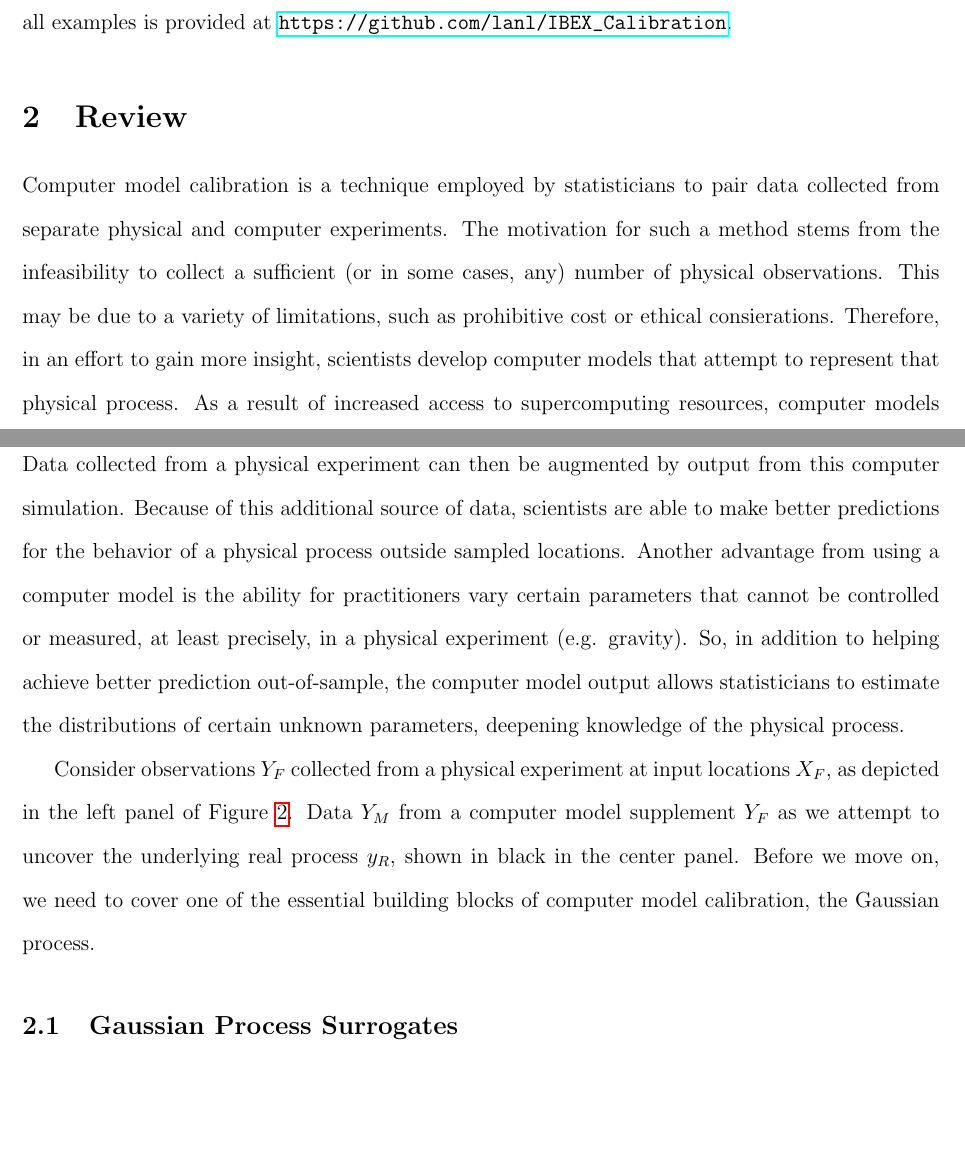
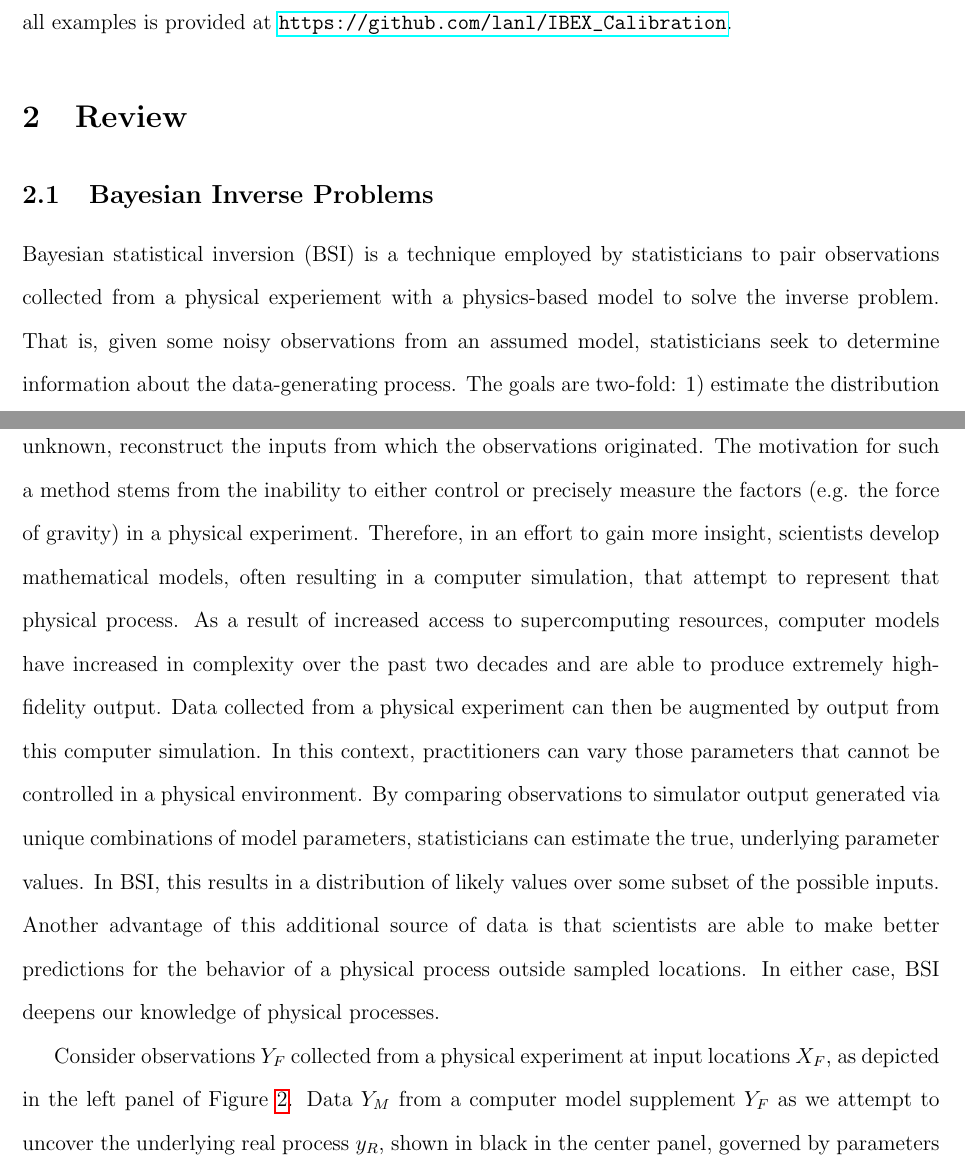
Before and after one commit to lanl/ibex-bayesian-inverse, a LaTeX paper (papers/poisson_calib.tex): two parts of pages 4 and 5 of 30, joined at a grey line, cut so that both start at the same text, the shorter picture padded with empty space. Compiled offline with pdfLaTeX; a missing bibliography style is replaced by a similar one.

Commit message:
updating review with bayesian inverse

```diff
--- a/papers/poisson_calib.tex
+++ b/papers/poisson_calib.tex
@@ -274,29 +274,39 @@ reproducing all examples is provided at
 \section{Review}
 \label{sec:review}
 
-%% Review computer model calibration
-Computer model calibration is a technique employed by statisticians to pair
-data collected from separate physical and computer experiments. The motivation
-for such a method stems from the infeasibility to collect a sufficient (or in
-some cases, any) number of physical observations. This may be due to a variety
-of limitations, such as prohibitive cost or ethical consierations. Therefore,
-in an effort to gain more insight, scientists develop computer models that
-attempt to represent that physical process. As a result of increased access to
-supercomputing resources, computer models have increased in complexity over
-the past two decades to produce extremely high-fidelity output. Data collected
-from a physical experiment can then be augmented by output from this computer
-simulation. Because of this additional source of data, scientists are able to
-make better predictions for the behavior of a physical process outside sampled
-locations. Another advantage from using a computer model is the ability for
-practitioners vary certain parameters that cannot be controlled or measured,
-at least precisely, in a physical experiment (e.g. gravity). So, in addition
-to helping achieve better prediction out-of-sample, the computer model output
-allows statisticians to estimate the distributions of certain unknown
-parameters, deepening knowledge of the physical process.
+%------------------------------------------------------------------------------
+%% SECTION 2.1 - Bayesian Inverse Problems
+\subsection{Bayesian Inverse Problems}
+\label{sec:bayes_inv}
+%------------------------------------------------------------------------------
 
-Consider observations $Y_F$ collected from a physical experiment at input
-locations $X_F$, as depicted in the left panel of Figure \ref{f:toy_calib}.
-Data $Y_M$ from a computer model supplement $Y_F$ as we attempt to uncover the
-underlying real process $y_R$, shown in black in the center panel. Before we
-move on, we need to cover one of the essential building blocks of computer
-model calibration, the Gaussian process.
+%% Review Bayesian inverse problems
+Bayesian statistical inversion (BSI) is a technique employed by statisticians to pair
+observations collected from a physical experiement with a physics-based model to
+solve the inverse problem. That is, given some noisy observations from an assumed
+model, statisticians seek to determine information about the data-generating process.
+The goals are two-fold: 1) estimate the distribution of the parameters that govern
+the physical model, and 2) if parameters are known but input is unknown, reconstruct
+the inputs from which the observations originated. The motivation for such a method
+stems from the inability to either control or precisely measure the factors (e.g. the
+force of gravity) in a physical experiment. Therefore, in an effort to gain more
+insight, scientists develop mathematical models, often resulting in a computer
+simulation, that attempt to represent that physical process. As a result of increased
+access to supercomputing resources, computer models have increased in complexity over
+the past two decades and are able to produce extremely high-fidelity output. Data
+collected from a physical experiment can then be augmented by output from this
+computer simulation. In this context, practitioners can vary those parameters that
+cannot be controlled in a physical environment. By comparing observations to
+simulator output generated via unique combinations of model parameters, statisticians
+can estimate the true, underlying parameter values. In BSI, this results in a
+distribution of likely values over some subset of the possible inputs. Another
+advantage of this additional source of data is that scientists are able to make
+better predictions for the behavior of a physical process outside sampled locations.
+In either case, BSI deepens our knowledge of physical processes.
+
+Consider observations $Y_F$ collected from a physical experiment at input locations
+$X_F$, as depicted in the left panel of Figure \ref{f:toy_calib}. Data $Y_M$ from a
+computer model supplement $Y_F$ as we attempt to uncover the underlying real process
+$y_R$, shown in black in the center panel, governed by parameters $\boldsymbol
+\theta$. Equation \ref{eq:bsi} sets up the BSI framework.
+\begin{align}
```
Also changed, not shown: papers/poisson_calib.tex (101 more changed lines).
